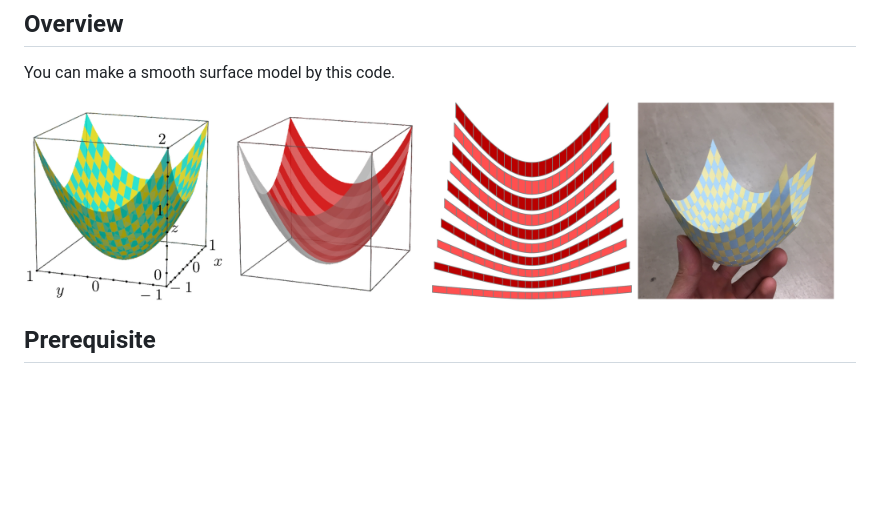
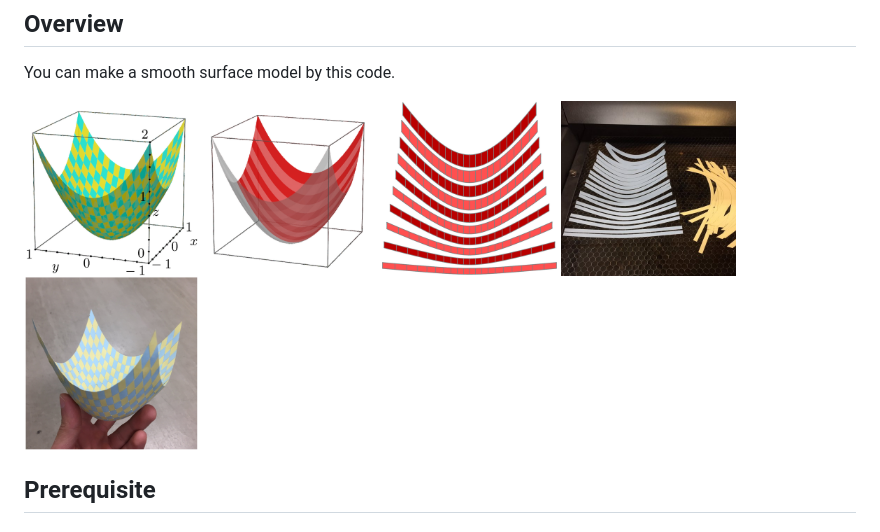
Before and after one commit to hyrodium/ElasticSurfaceEmbedding.jl, a Markdown page: README.md, the part around the change. Drawn GitHub-style; pictures changed too: img/Paraboloid4.jpg (added); blank space fills up the shorter version.

Commit message:
add picture

```diff
--- a/README.md
+++ b/README.md
@@ -3,7 +3,7 @@
 ## Overview
 You can make a smooth surface model by this code.
 
-<img src="img/Paraboloid1.png" width="200"> <img src="img/Paraboloid2.png" width="200"> <img src="img/Paraboloid3.png" width="200"> <img src="img/Paraboloid4.png" width="200">
+<img src="img/Paraboloid1.png" width="175"> <img src="img/Paraboloid2.png" width="175"> <img src="img/Paraboloid3.png" width="175"> <img src="img/Paraboloid4.jpg" width="175"> <img src="img/Paraboloid5.png" width="175">
 
 ## Prerequisite
 ### Julia
```
Also changed, not shown: img/Paraboloid5.png (renamed from img/Paraboloid4.png).
